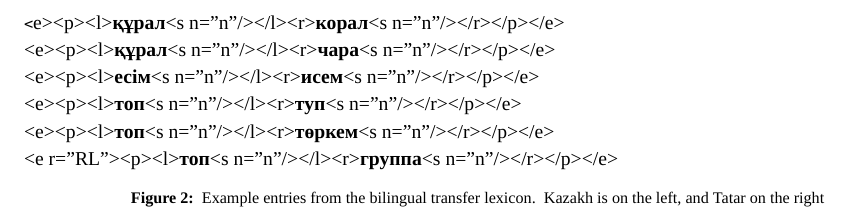
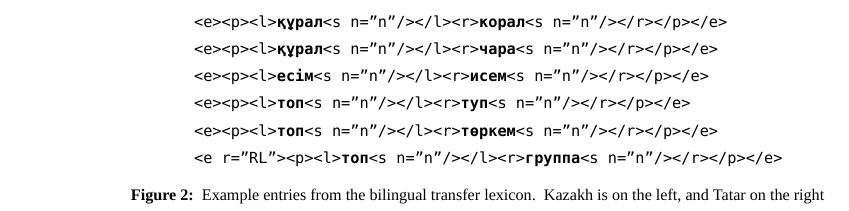
Before and after one commit to apertium/apertium-kaz-tat, a LaTeX paper (paper/paper.tex): part of page 5 of 6, cut so that both start at the same text. Compiled offline with XeLaTeX; a missing font is replaced by an installed copy or a similar font.

Commit message:
some formatting improvements of figure 2

```diff
--- a/paper/paper.tex
+++ b/paper/paper.tex
@@ -428,14 +428,15 @@ then again the analyser without the {\tt {\small RL}} paths.
 %<e>       <p><l>жай<s n="n"/></l>                 <r>яшен<s n="n"/></r></p></e> <!--"lightning"-->
 
 \begin{figure*}[htbp]
-\begin{texttt}
+\hspace{3cm}\parbox[t]{0.7\textwidth}{{\tt
+%\begin{texttt}
     <e><p><l>\textbf{құрал}<s n="n"/></l><r>\textbf{корал}<s n="n"/></r></p></e> \\
     <e><p><l>\textbf{құрал}<s n="n"/></l><r>\textbf{чара}<s n="n"/></r></p></e> \\
     <e><p><l>\textbf{есім}<s n="n"/></l><r>\textbf{исем}<s n="n"/></r></p></e> \\
     <e><p><l>\textbf{топ}<s n="n"/></l><r>\textbf{туп}<s n="n"/></r></p></e> \\
     <e><p><l>\textbf{топ}<s n="n"/></l><r>\textbf{төркем}<s n="n"/></r></p></e> \\
     <e r="RL"><p><l>\textbf{топ}<s n="n"/></l><r>\textbf{группа}<s n="n"/></r></p></e>
-\end{texttt}
+}}%\end{texttt}
 \caption{Example entries from the bilingual transfer lexicon. Kazakh is on the left, and Tatar on the right}
 \label{fig:bidix}
 %\vspace{-1em}
```
Also changed, not shown: paper/paper.pdf.
